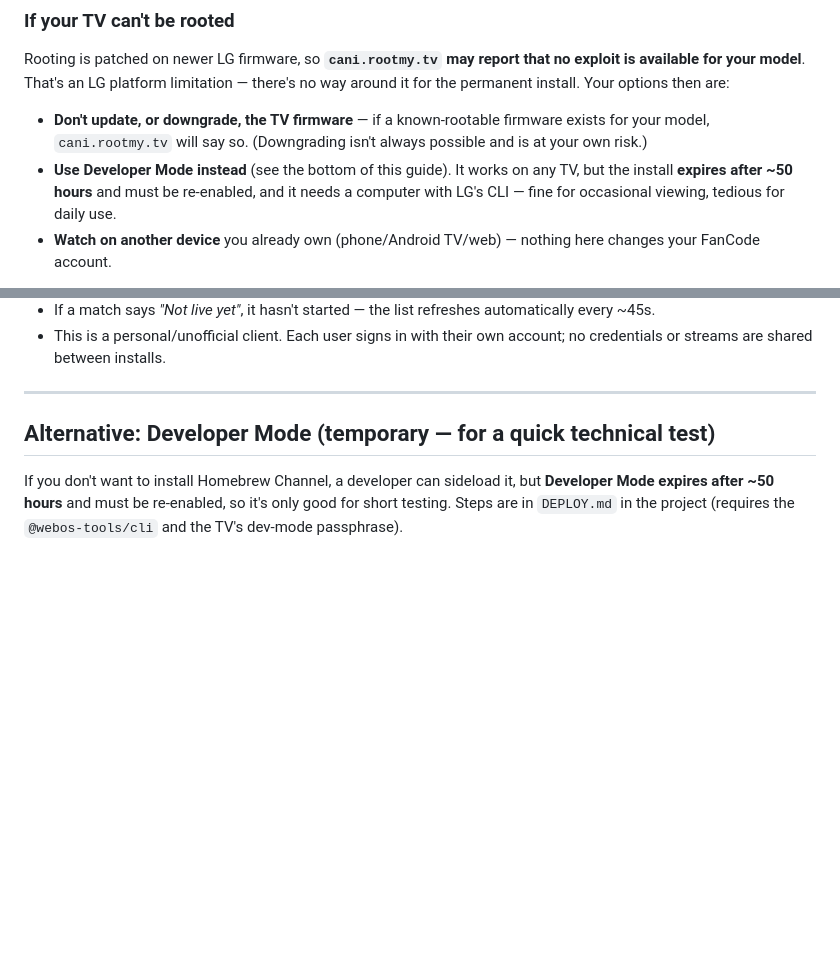
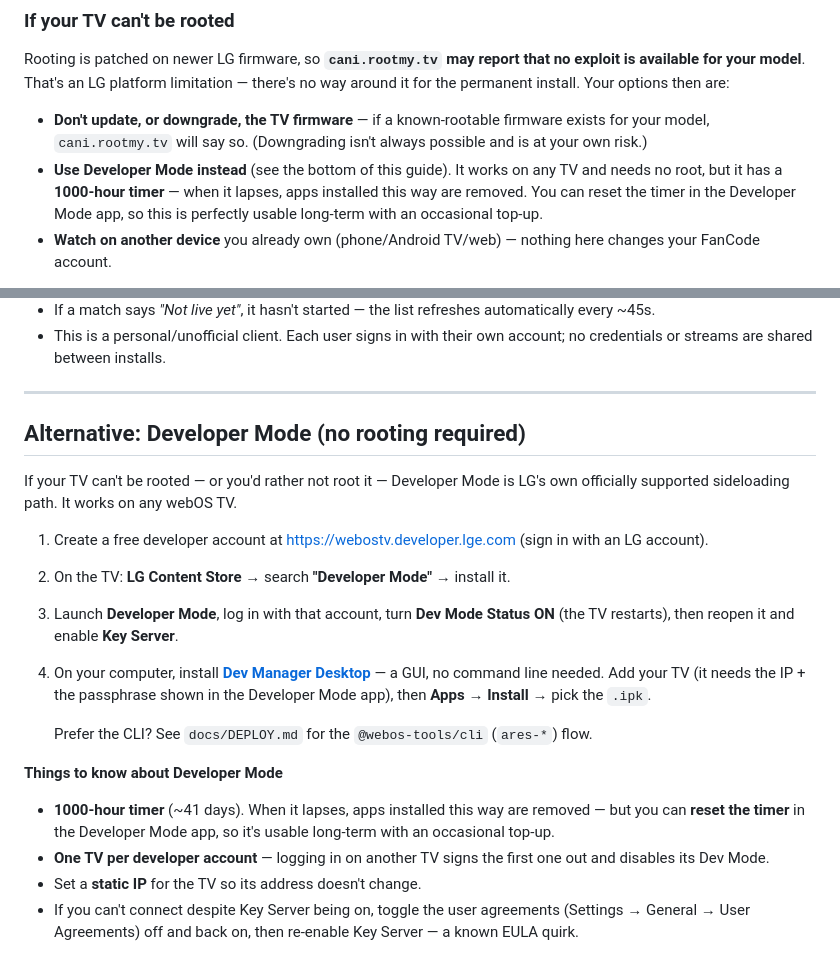
Before and after one commit to cjd9/Fancode-lgwebos, a Markdown page: dist/INSTALL.md, 2 parts joined by grey strips. GitHub-like rendering; blank space fills up the shorter version.

Commit message:
Docs: correct Dev Mode limit (1000h, resettable) and expand the no-root path
Developer Mode's limit is 1000 hours and the timer can be reset in the
Developer Mode app - not ~50 hours as previously documented. That makes
Dev Mode a viable long-term option for TVs that cannot be rooted, so
document it fully: LG dev account, Developer Mode app, Key Server, and
installing via Dev Manager Desktop (GUI) or ares CLI. Also note the
one-TV-per-account limit, static IP tip, and the EULA/Key Server quirk.

Co-Authored-By: Claude Opus 5 <noreply@anthropic.com>

```diff
--- a/dist/INSTALL.md
+++ b/dist/INSTALL.md
@@ -75,9 +75,9 @@ no way around it for the permanent install. Your options then are:
   exists for your model, `cani.rootmy.tv` will say so. (Downgrading isn't always
   possible and is at your own risk.)
 - **Use Developer Mode instead** (see the bottom of this guide). It works on any
-  TV, but the install **expires after ~50 hours** and must be re-enabled, and it
-  needs a computer with LG's CLI — fine for occasional viewing, tedious for daily
-  use.
+  TV and needs no root, but it has a **1000-hour timer** — when it lapses, apps
+  installed this way are removed. You can reset the timer in the Developer Mode
+  app, so this is perfectly usable long-term with an occasional top-up.
 - **Watch on another device** you already own (phone/Android TV/web) — nothing
   here changes your FanCode account.
 
@@ -117,9 +117,30 @@ on webOS; LG only allows that through their own store.
 
 ---
 
-## Alternative: Developer Mode (temporary — for a quick technical test)
+## Alternative: Developer Mode (no rooting required)
 
-If you don't want to install Homebrew Channel, a developer can sideload it, but
-**Developer Mode expires after ~50 hours** and must be re-enabled, so it's only
-good for short testing. Steps are in `DEPLOY.md` in the project (requires the
-`@webos-tools/cli` and the TV's dev-mode passphrase).
+If your TV can't be rooted — or you'd rather not root it — Developer Mode is
+LG's own officially supported sideloading path. It works on any webOS TV.
+
+1. Create a free developer account at https://webostv.developer.lge.com
+   (sign in with an LG account).
+2. On the TV: **LG Content Store** → search **"Developer Mode"** → install it.
+3. Launch **Developer Mode**, log in with that account, turn **Dev Mode Status ON**
+   (the TV restarts), then reopen it and enable **Key Server**.
+4. On your computer, install
+   **[Dev Manager Desktop](https://github.com/webosbrew/dev-manager-desktop/releases)**
+   — a GUI, no command line needed. Add your TV (it needs the IP + the passphrase
+   shown in the Developer Mode app), then **Apps → Install** → pick the `.ipk`.
+
+   Prefer the CLI? See `docs/DEPLOY.md` for the `@webos-tools/cli` (`ares-*`) flow.
+
+**Things to know about Developer Mode**
+- **1000-hour timer** (~41 days). When it lapses, apps installed this way are
+  removed — but you can **reset the timer** in the Developer Mode app, so it's
+  usable long-term with an occasional top-up.
+- **One TV per developer account** — logging in on another TV signs the first one
+  out and disables its Dev Mode.
+- Set a **static IP** for the TV so its address doesn't change.
+- If you can't connect despite Key Server being on, toggle the user agreements
+  (Settings → General → User Agreements) off and back on, then re-enable Key
+  Server — a known EULA quirk.
```
Also changed, not shown: README.md (+2 -1 lines), docs/DEPLOY.md (+1 -1 lines).
